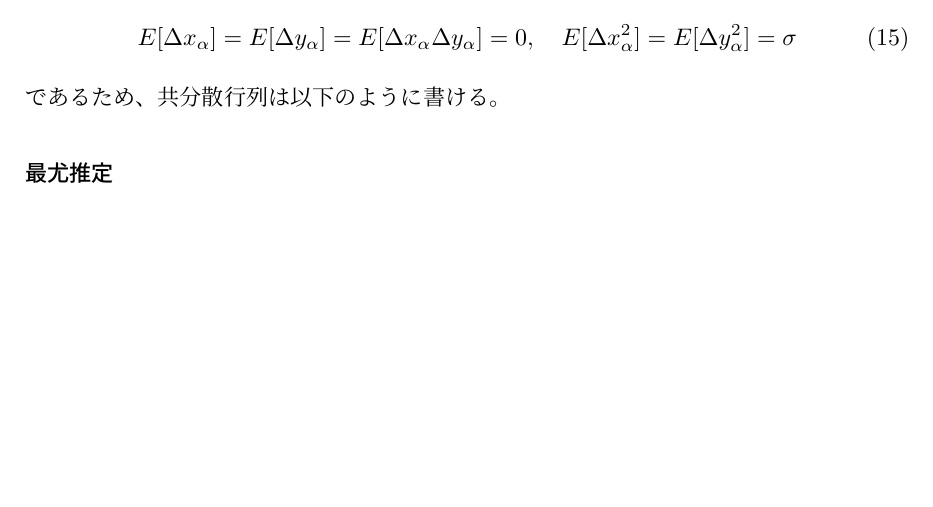
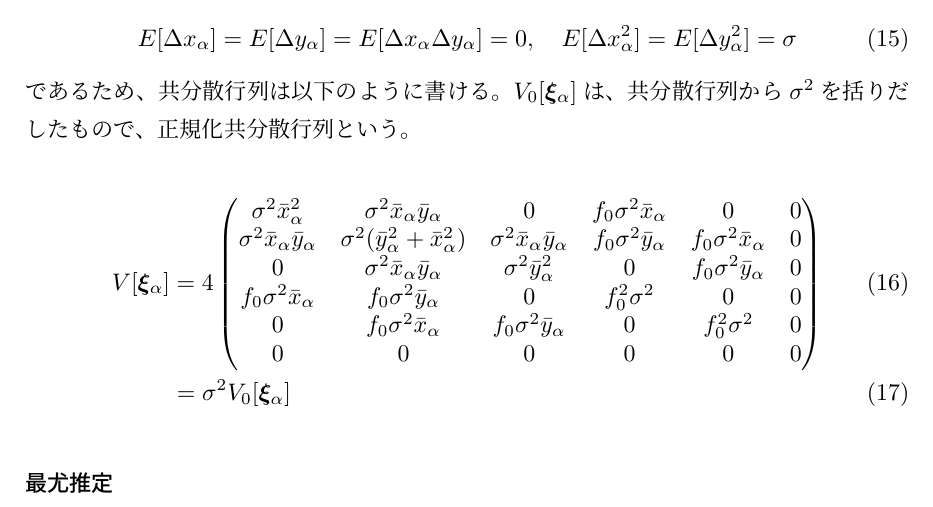
Before and after one commit to NumataTeruaki/AIP_report, a LaTeX document (AIP_report.tex): part of page 3 of 3, cut so that both start at the same text, the shorter picture padded with empty space. Compiled offline with pLaTeX and dvipdfmx.

Commit message:
共分散行列と正規化共分散行列について書き上げた

```diff
--- a/AIP_report.tex
+++ b/AIP_report.tex
@@ -124,7 +124,19 @@
       \begin{equation}
         E[\dxa] = E[\dya] = E[\dxa\dya] = 0, \quad E[\dxa^2] = E[\dya^2] = \sigma
       \end{equation}
-      であるため、共分散行列は以下のように書ける。
+      であるため、共分散行列は以下のように書ける。$V_0[\xia]$は、共分散行列から$\sigma^2$を括りだしたもので、正規化共分散行列という。
+
+      \begin{align}
+        V[\xia] &= 4 \begin{pmatrix}
+          \sigma^2\bxa^2 & \sigma^2\bxa\bya & 0 & f_0\sigma^2\bxa & 0 & 0 \\
+          \sigma^2\bxa\bya & \sigma^2(\bya^2 + \bxa^2) & \sigma^2\bxa\bya & f_0\sigma^2\bya & f_0\sigma^2\bxa & 0 \\
+          0 & \sigma^2\bxa\bya & \sigma^2\bya^2 & 0 & f_0\sigma^2\bya & 0 \\
+          f_0\sigma^2\bxa & f_0\sigma^2\bya & 0 & f_0^2\sigma^2 & 0 & 0 \\
+          0 & f_0\sigma^2\bxa & f_0\sigma^2\bya & 0 & f_0^2\sigma^2 & 0 \\
+          0 & 0 & 0 & 0 & 0 & 0 \\
+        \end{pmatrix} \\
+         &= \sigma^2 V_0[\xia]
+      \end{align}
 
     \subsubsection*{最尤推定}
       楕円とそれぞれの点との距離の総和として、マハラノビス距離を以下のように定義する。
```
